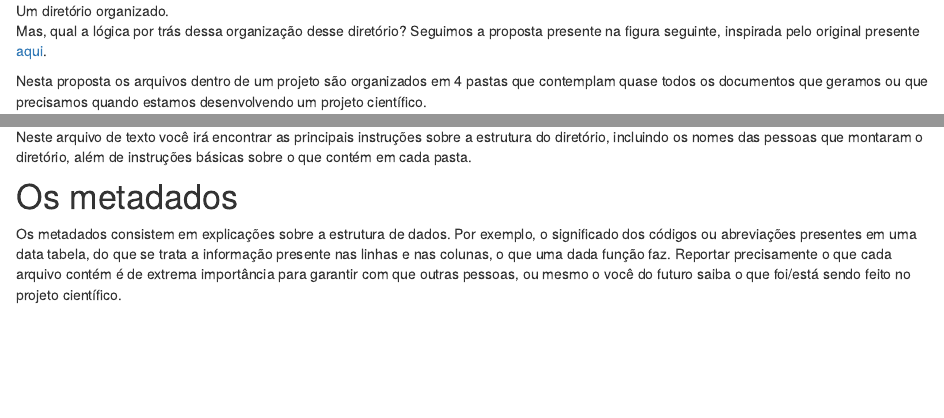
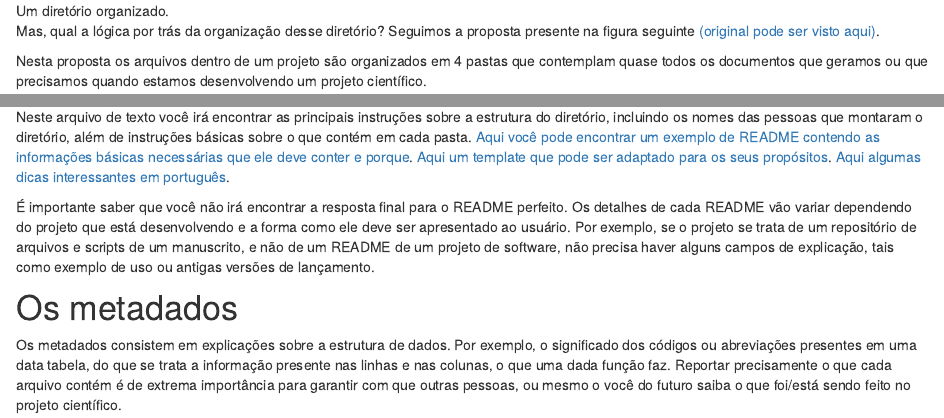
Before and after one commit to GabrielNakamura/Curso_UFRGS_organizacao_de_dados, an R Markdown document (Organizacao_dir_local.Rmd): the page in a window 1100 px wide, from 700 px down, and a second part further down, joined at a grey line. Rendered offline with R 4.5, knitr and Pandoc, with nearby package versions.

Commit message:
atualizando organização de rep local

```diff
--- a/Organizacao_dir_local.Rmd
+++ b/Organizacao_dir_local.Rmd
@@ -21,7 +21,7 @@ Digo que não é absoluto pois modificações nesse esquema podem ser feita para
 
 ![Um diretório organizado.](/Users/gabrielnakamura/OneDrive/Aulas/Disciplina_ppgEco/Curso_UFRGS_organizacao_de_dados/directory_org.jpg)
 
-Mas, qual a lógica por trás dessa organização desse diretório? Seguimos a proposta presente na figura seguinte, inspirada pelo original presente  [aqui](https://docs.google.com/presentation/d/1Px9Npa_ANqmmfjCXo9A-eBmWzgUmmkCKd7fBIq_gG6k/edit#slide=id.g62fc6bf72f_0_7).
+Mas, qual a lógica por trás da organização desse diretório? Seguimos a proposta presente na figura seguinte [(original pode ser visto aqui)](https://docs.google.com/presentation/d/1Px9Npa_ANqmmfjCXo9A-eBmWzgUmmkCKd7fBIq_gG6k/edit#slide=id.g62fc6bf72f_0_7).
 
 Nesta proposta os arquivos dentro de um projeto são organizados em 4 pastas que contemplam quase todos os documentos que geramos ou que precisamos quando estamos desenvolvendo um projeto científico.
 
@@ -35,7 +35,9 @@ Nesta proposta os arquivos dentro de um projeto são organizados em 4 pastas que
 
 O README é uma das partes mais importantes do seu diretório, ele é escrito em caixa alta justamente para que a pessoa que esteja acesssando o seu diretório ouça a sua voz gritando **Me leia por favor!!**.
 
-Neste arquivo de texto você irá encontrar as principais instruções sobre a estrutura do diretório, incluindo os nomes das pessoas que montaram o diretório, além de instruções básicas sobre o que contém em cada pasta.
+Neste arquivo de texto você irá encontrar as principais instruções sobre a estrutura do diretório, incluindo os nomes das pessoas que montaram o diretório, além de instruções básicas sobre o que contém em cada pasta. [Aqui você pode encontrar um exemplo de README contendo as informações básicas necessárias que ele deve conter e porque](https://www.makeareadme.com/). [Aqui um template que pode ser adaptado para os seus propósitos](https://github.com/jehna/readme-best-practices/blob/master/README-default.md). [Aqui algumas dicas interessantes em português](https://blog.rocketseat.com.br/como-fazer-um-bom-readme/).
+
+É importante saber que você não irá encontrar a resposta final para o README perfeito. Os detalhes de cada README vão variar dependendo do projeto que está desenvolvendo e a forma como ele deve ser apresentado ao usuário. Por exemplo, se o projeto se trata de um repositório de arquivos e scripts de um manuscrito, e não de um README de um projeto de software, não precisa haver alguns campos de explicação, tais como exemplo de uso ou antigas versões de lançamento.
 
 # Os metadados
 
```
Also changed, not shown: Organizacao_dir_local.html, Organizacao_dir_local.Rmd (2 more changed lines).
